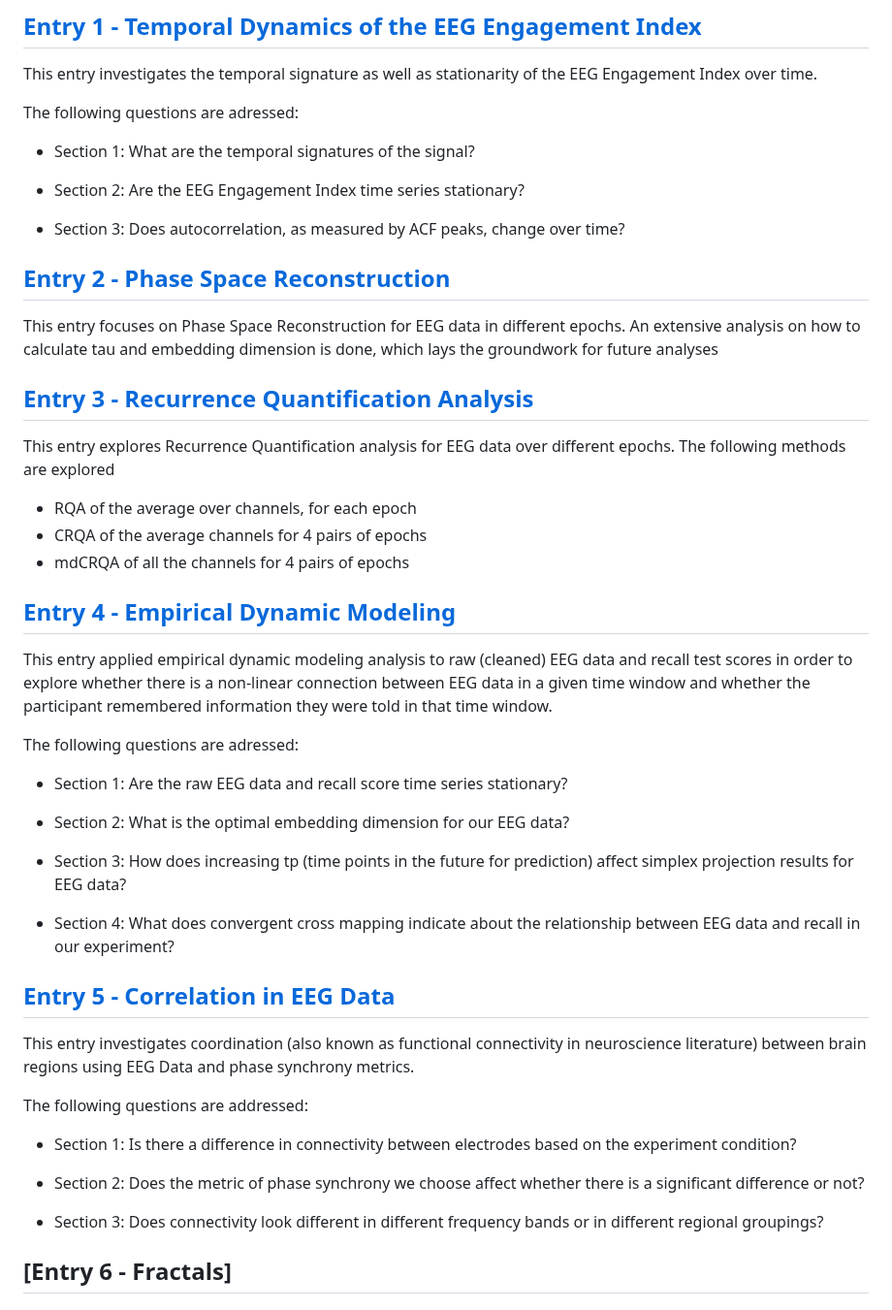
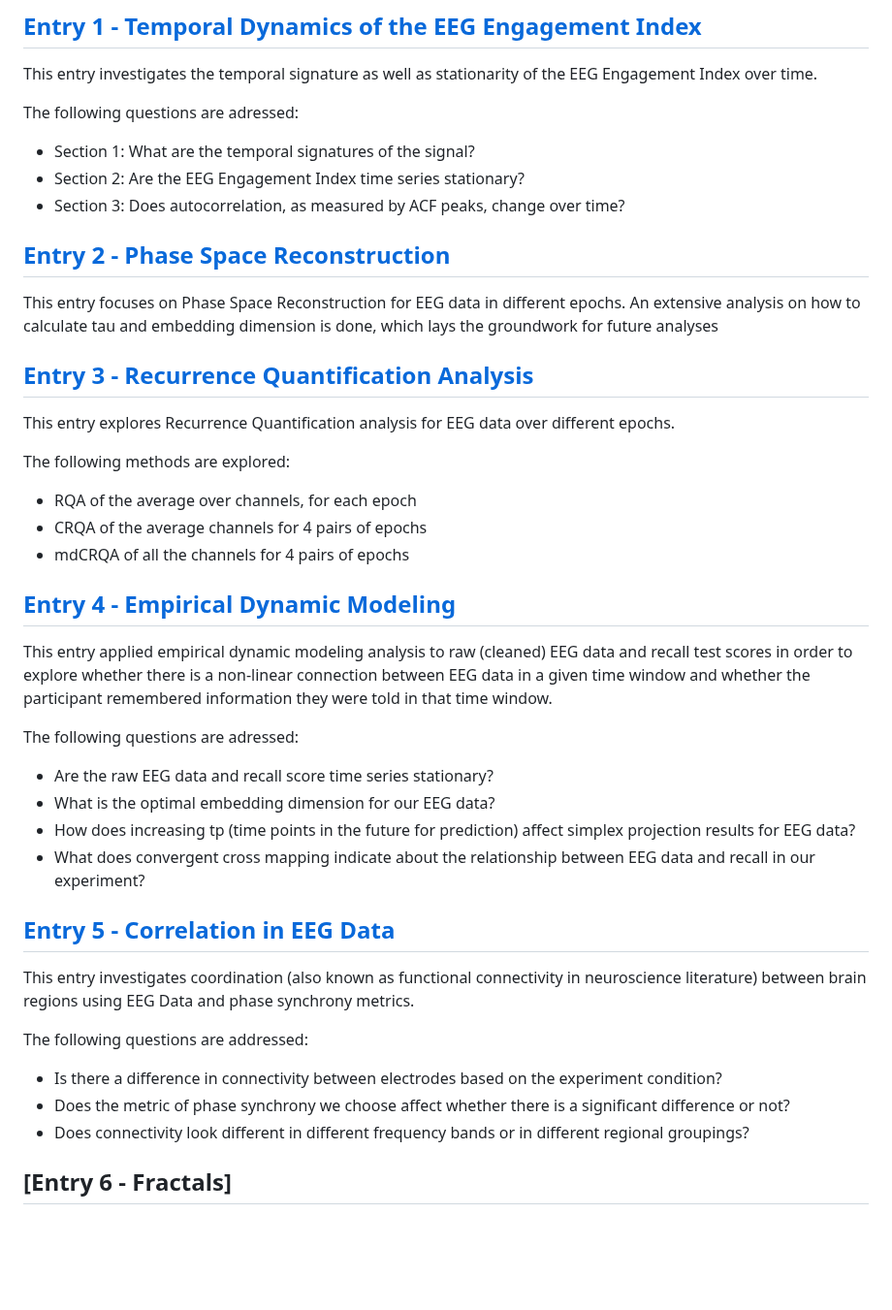
Before and after one commit to catececcato/ComplexSystems, a Markdown page: README.md, the part around the change. Shown at 97% size. GitHub-like rendering; blank space fills up the shorter version.

```diff
--- a/README.md
+++ b/README.md
@@ -25,9 +25,7 @@ This entry investigates the temporal signature as well as stationarity of the EE
 The following questions are adressed:
 
 - Section 1: What are the temporal signatures of the signal?
-
 - Section 2: Are the EEG Engagement Index time series stationary?
-
 - Section 3: Does autocorrelation, as measured by ACF peaks, change over time?
 
 ## [Entry 2 - Phase Space Reconstruction](Portfolio%20Entries%20(pdf)/PhaseSpaceReconstruction.pdf)
@@ -36,7 +34,8 @@ An extensive analysis on how to calculate tau and embedding dimension is done, w
 
 ## [Entry 3 - Recurrence Quantification Analysis](Portfolio%20Entries%20(pdf)/)
 This entry explores Recurrence Quantification analysis for EEG data over different epochs.
-The following methods are explored
+
+The following methods are explored:
 - RQA of the average over channels, for each epoch
 - CRQA of the average channels for 4 pairs of epochs
 - mdCRQA of all the channels for 4 pairs of epochs
@@ -46,24 +45,19 @@ This entry applied empirical dynamic modeling analysis to raw (cleaned) EEG data
 
 The following questions are adressed:
 
-- Section 1: Are the raw EEG data and recall score time series stationary?
-
-- Section 2: What is the optimal embedding dimension for our EEG data?
-
-- Section 3: How does increasing tp (time points in the future for prediction) affect simplex projection results for EEG data?
-
-- Section 4: What does convergent cross mapping indicate about the relationship between EEG data and recall in our experiment?
+- Are the raw EEG data and recall score time series stationary?
+- What is the optimal embedding dimension for our EEG data?
+- How does increasing tp (time points in the future for prediction) affect simplex projection results for EEG data?
+- What does convergent cross mapping indicate about the relationship between EEG data and recall in our experiment?
 
 ## [Entry 5 - Correlation in EEG Data](Portfolio%20Entries%20(pdf)/)
 This entry investigates coordination (also known as functional connectivity in neuroscience literature) between brain regions using EEG Data and phase synchrony metrics.
 
 The following questions are addressed:
 
-- Section 1: Is there a difference in connectivity between electrodes based on the experiment condition?
-
-- Section 2: Does the metric of phase synchrony we choose affect whether there is a significant difference or not?
-
-- Section 3: Does connectivity look different in different frequency bands or in different regional groupings?
+- Is there a difference in connectivity between electrodes based on the experiment condition?
+- Does the metric of phase synchrony we choose affect whether there is a significant difference or not?
+- Does connectivity look different in different frequency bands or in different regional groupings?
 
 ## [Entry 6 - Fractals]
 
```
